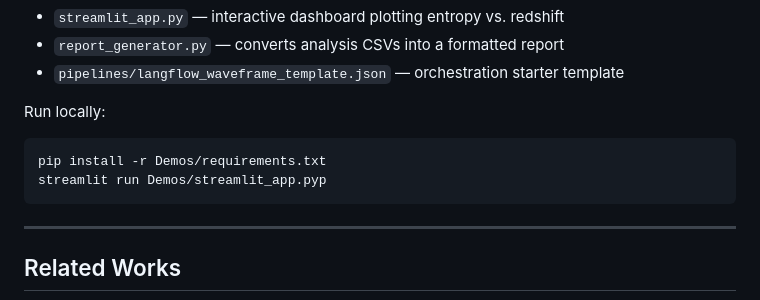
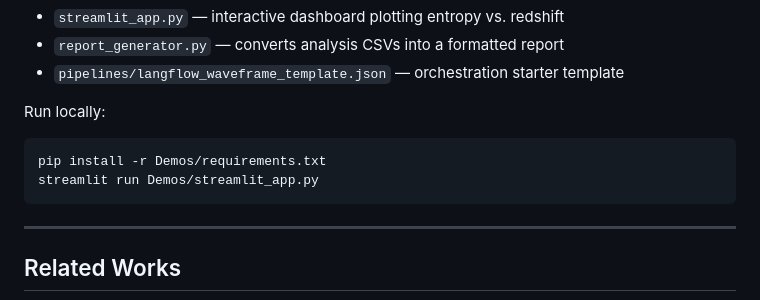
Before and after one commit to Wright-Shawn/Waveframe-v4.0, a Markdown page: README.md, the part around the change. GitHub-like rendering.

````diff
--- a/README.md
+++ b/README.md
@@ -104,7 +104,7 @@ Lightweight demos illustrate how the workflow can be extended:
 Run locally:
 ```bash
 pip install -r Demos/requirements.txt
-streamlit run Demos/streamlit_app.pyp
+streamlit run Demos/streamlit_app.py
 ```
 
 ---
````
